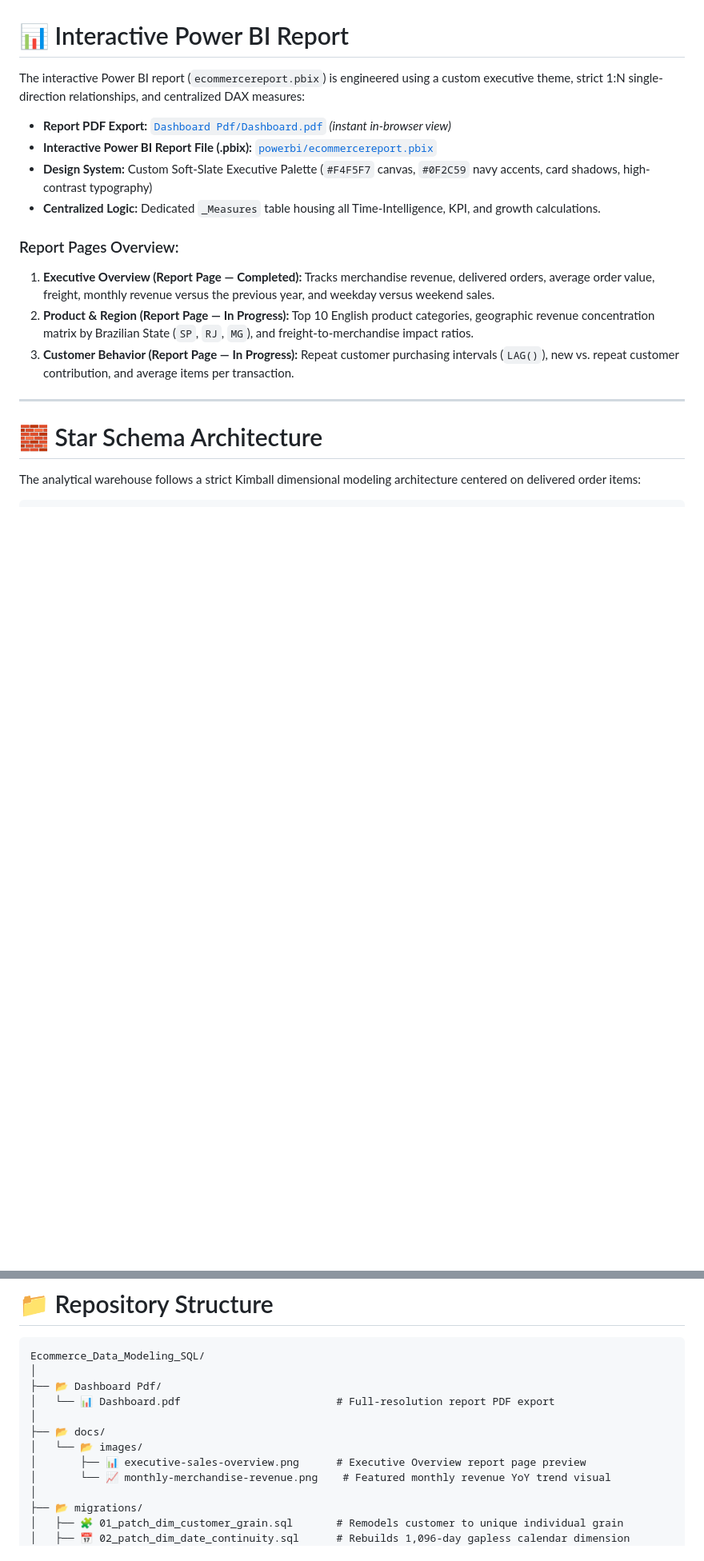
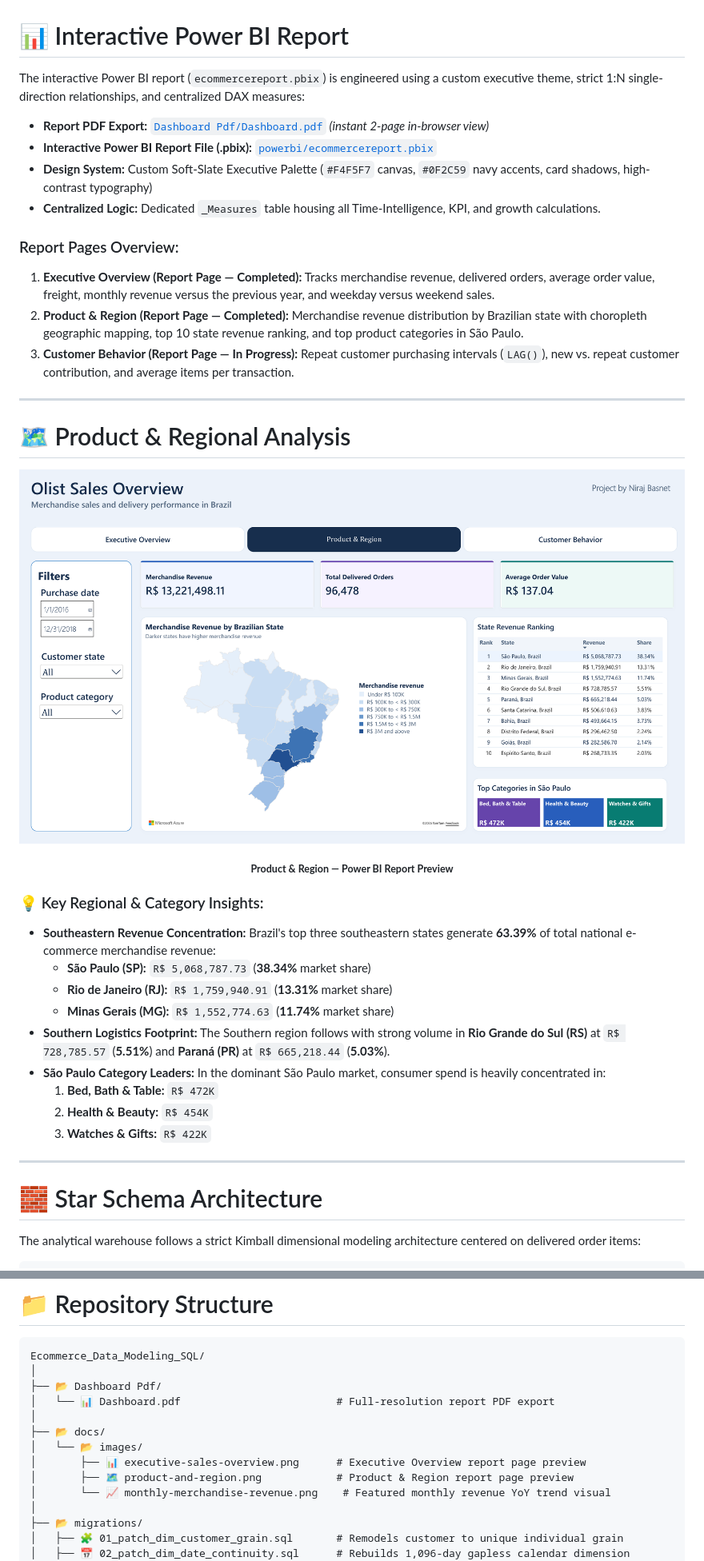
Before and after one commit to nirajbasnet009/Ecommerce_Data_Modeling_SQL, a Markdown page: README.md, 2 parts joined by grey strips. Shown at 80% size. Drawn GitHub-style; pictures changed too: docs/images/product-and-region.png (added); blank space fills up the shorter version.

Commit message:
feat(report): add 2-page report PDF, Product & Region page preview, and update to latest pbix

```diff
--- a/README.md
+++ b/README.md
@@ -174,15 +175,38 @@ Every headline metric in the interactive Power BI report was mathematically reco
 
 The interactive Power BI report (`ecommercereport.pbix`) is engineered using a custom executive theme, strict 1:N single-direction relationships, and centralized DAX measures:
 
-- **Report PDF Export:** [`Dashboard Pdf/Dashboard.pdf`](Dashboard%20Pdf/Dashboard.pdf) *(instant in-browser view)*
+- **Report PDF Export:** [`Dashboard Pdf/Dashboard.pdf`](Dashboard%20Pdf/Dashboard.pdf) *(instant 2-page in-browser view)*
 - **Interactive Power BI Report File (.pbix):** [`powerbi/ecommercereport.pbix`](powerbi/ecommercereport.pbix)
 - **Design System:** Custom Soft-Slate Executive Palette (`#F4F5F7` canvas, `#0F2C59` navy accents, card shadows, high-contrast typography)
 - **Centralized Logic:** Dedicated `_Measures` table housing all Time-Intelligence, KPI, and growth calculations.
 
 ### Report Pages Overview:
 1. **Executive Overview (Report Page — Completed):** Tracks merchandise revenue, delivered orders, average order value, freight, monthly revenue versus the previous year, and weekday versus weekend sales.
-2. **Product & Region (Report Page — In Progress):** Top 10 English product categories, geographic revenue concentration matrix by Brazilian State (`SP`, `RJ`, `MG`), and freight-to-merchandise impact ratios.
+2. **Product & Region (Report Page — Completed):** Merchandise revenue distribution by Brazilian state with choropleth geographic mapping, top 10 state revenue ranking, and top product categories in São Paulo.
 3. **Customer Behavior (Report Page — In Progress):** Repeat customer purchasing intervals (`LAG()`), new vs. repeat customer contribution, and average items per transaction.
+
+---
+
+# 🗺️ Product & Regional Analysis
+
+<p align="center">
+  <img src="docs/images/product-and-region.png" alt="Product & Region — Power BI Report Preview" width="100%">
+</p>
+
+<p align="center">
+  <sub><b>Product & Region — Power BI Report Preview</b></sub>
+</p>
+
+### 💡 Key Regional & Category Insights:
+- **Southeastern Revenue Concentration:** Brazil's top three southeastern states generate **63.39%** of total national e-commerce merchandise revenue:
+  - **São Paulo (SP):** `R$ 5,068,787.73` (**38.34%** market share)
+  - **Rio de Janeiro (RJ):** `R$ 1,759,940.91` (**13.31%** market share)
+  - **Minas Gerais (MG):** `R$ 1,552,774.63` (**11.74%** market share)
+- **Southern Logistics Footprint:** The Southern region follows with strong volume in **Rio Grande do Sul (RS)** at `R$ 728,785.57` (**5.51%**) and **Paraná (PR)** at `R$ 665,218.44` (**5.03%**).
+- **São Paulo Category Leaders:** In the dominant São Paulo market, consumer spend is heavily concentrated in:
+  1. **Bed, Bath & Table:** `R$ 472K`
+  2. **Health & Beauty:** `R$ 454K`
+  3. **Watches & Gifts:** `R$ 422K`
 
 ---
 
@@ -338,6 +362,7 @@ Ecommerce_Data_Modeling_SQL/
 ├── 📂 docs/
 │   └── 📂 images/
 │       ├── 📊 executive-sales-overview.png      # Executive Overview report page preview
+│       ├── 🗺️ product-and-region.png            # Product & Region report page preview
 │       └── 📈 monthly-merchandise-revenue.png    # Featured monthly revenue YoY trend visual
 │
 ├── 📂 migrations/
```
Also changed, not shown: other parts of README.md (+2 -1 lines), docs/images/brazil-state-map.png (added), 3 other files.
